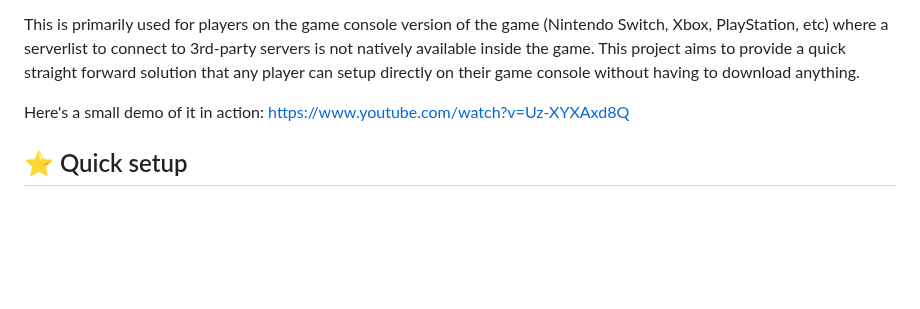
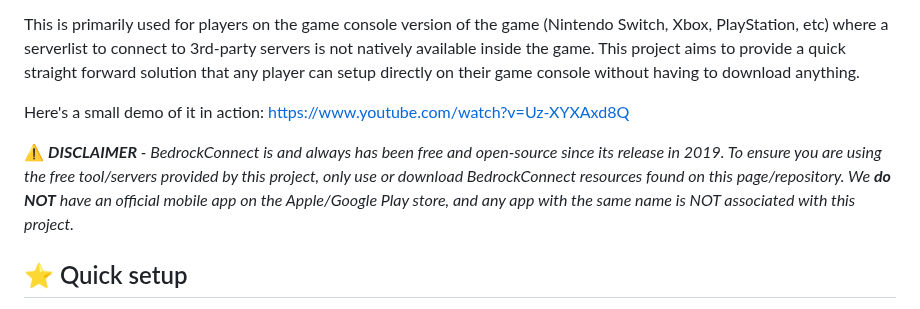
Before and after one commit to Pugmatt/BedrockConnect, a Markdown page: README.md, the part around the change. Rendered like a GitHub page; blank space fills up the shorter version.

Commit message:
Add disclaimer

```diff
--- a/README.md
+++ b/README.md
@@ -11,6 +11,8 @@ BedrockConnect is a minimal *Minecraft: Bedrock Edition* server software that pr
 This is primarily used for players on the game console version of the game (Nintendo Switch, Xbox, PlayStation, etc) where a serverlist to connect to 3rd-party servers is not natively available inside the game. This project aims to provide a quick straight forward solution that any player can setup directly on their game console without having to download anything.
 
 Here's a small demo of it in action: https://www.youtube.com/watch?v=Uz-XYXAxd8Q
+
+⚠️ ***DISCLAIMER** - BedrockConnect is and always has been free and open-source since its release in 2019. To ensure you are using the free tool/servers provided by this project, only use or download BedrockConnect resources found on this page/repository. We **do NOT** have an official mobile app on the Apple/Google Play store, and any app with the same name is NOT associated with this project.*
 
 ## ⭐ Quick setup
 
```
